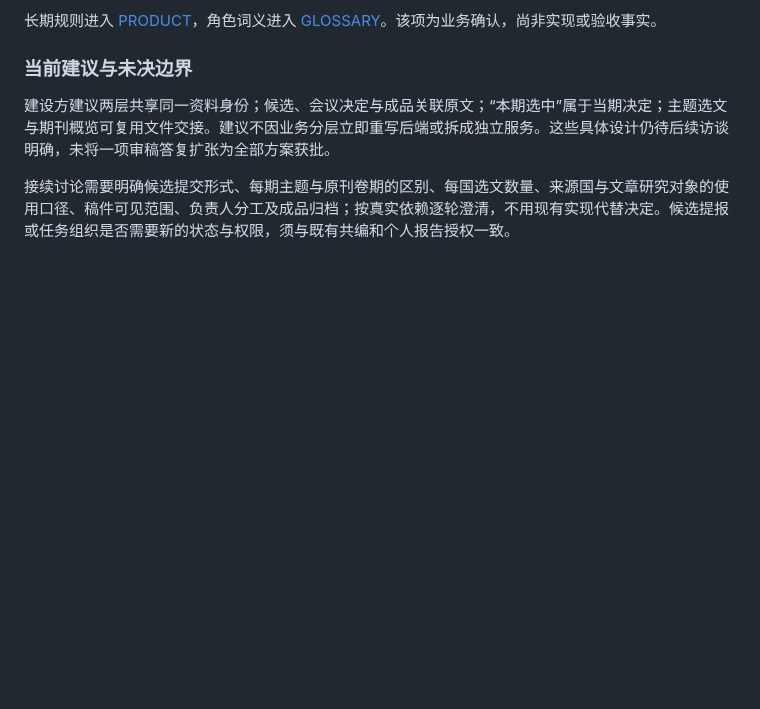
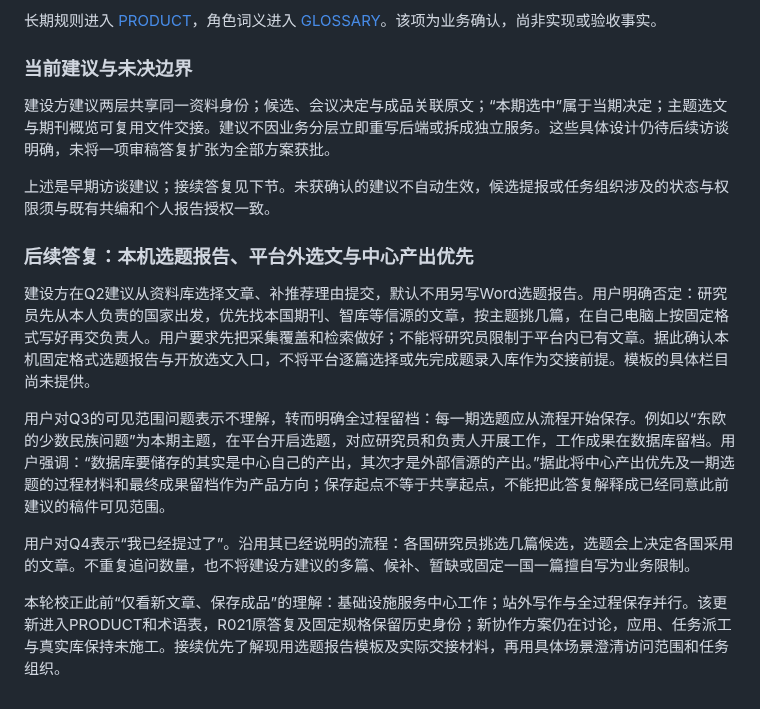
Before and after one commit to normaltank/DataBase, a Markdown page: docs/需求讨论记录.md, the part around the change. Drawn GitHub-style; blank space fills up the shorter version.

```diff
--- a/docs/需求讨论记录.md
+++ b/docs/需求讨论记录.md
@@ -606,4 +606,14 @@ GitHub 当时唯一开放任务为 [#46](https://github.com/normaltank/DataBase/
 
 建设方建议两层共享同一资料身份；候选、会议决定与成品关联原文；“本期选中”属于当期决定；主题选文与期刊概览可复用文件交接。建议不因业务分层立即重写后端或拆成独立服务。这些具体设计仍待后续访谈明确，未将一项审稿答复扩张为全部方案获批。
 
-接续讨论需要明确候选提交形式、每期主题与原刊卷期的区别、每国选文数量、来源国与文章研究对象的使用口径、稿件可见范围、负责人分工及成品归档；按真实依赖逐轮澄清，不用现有实现代替决定。候选提报或任务组织是否需要新的状态与权限，须与既有共编和个人报告授权一致。
+上述是早期访谈建议；接续答复见下节。未获确认的建议不自动生效，候选提报或任务组织涉及的状态与权限须与既有共编和个人报告授权一致。
+
+### 后续答复：本机选题报告、平台外选文与中心产出优先
+
+建设方在Q2建议从资料库选择文章、补推荐理由提交，默认不用另写Word选题报告。用户明确否定：研究员先从本人负责的国家出发，优先找本国期刊、智库等信源的文章，按主题挑几篇，在自己电脑上按固定格式写好再交负责人。用户要求先把采集覆盖和检索做好；不能将研究员限制于平台内已有文章。据此确认本机固定格式选题报告与开放选文入口，不将平台逐篇选择或先完成题录入库作为交接前提。模板的具体栏目尚未提供。
+
+用户对Q3的可见范围问题表示不理解，转而明确全过程留档：每一期选题应从流程开始保存。例如以“东欧的少数民族问题”为本期主题，在平台开启选题，对应研究员和负责人开展工作，工作成果在数据库留档。用户强调：“数据库要储存的其实是中心自己的产出，其次才是外部信源的产出。”据此将中心产出优先及一期选题的过程材料和最终成果留档作为产品方向；保存起点不等于共享起点，不能把此答复解释成已经同意此前建议的稿件可见范围。
+
+用户对Q4表示“我已经提过了”。沿用其已经说明的流程：各国研究员挑选几篇候选，选题会上决定各国采用的文章。不重复追问数量，也不将建设方建议的多篇、候补、暂缺或固定一国一篇擅自写为业务限制。
+
+本轮校正此前“仅看新文章、保存成品”的理解：基础设施服务中心工作；站外写作与全过程保存并行。该更新进入PRODUCT和术语表，R021原答复及固定规格保留历史身份；新协作方案仍在讨论，应用、任务派工与真实库保持未施工。接续优先了解现用选题报告模板及实际交接材料，再用具体场景澄清访问范围和任务组织。
```
Also changed, not shown: GLOSSARY.md (+9 -0 lines), PRODUCT.md (+7 -5 lines).
